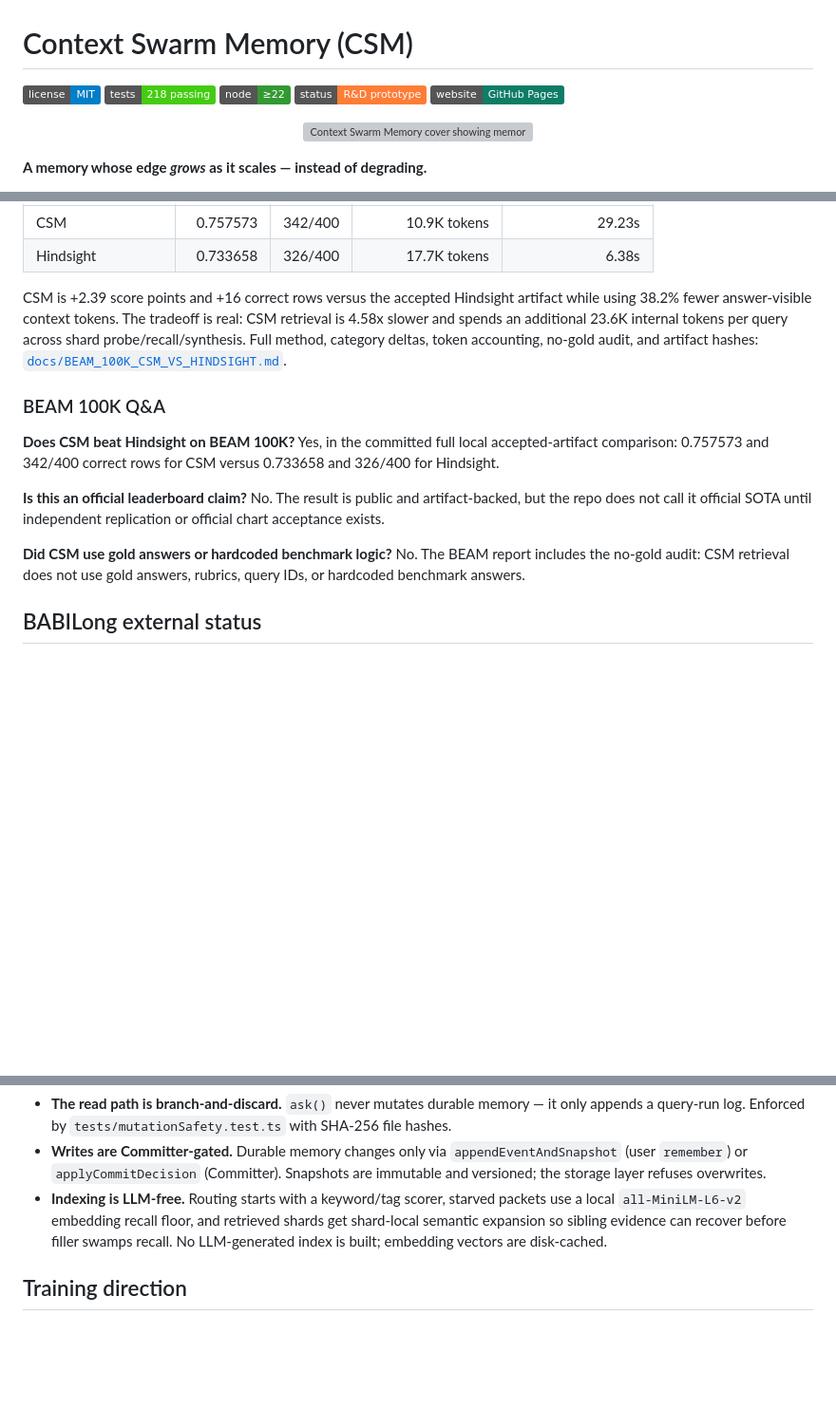
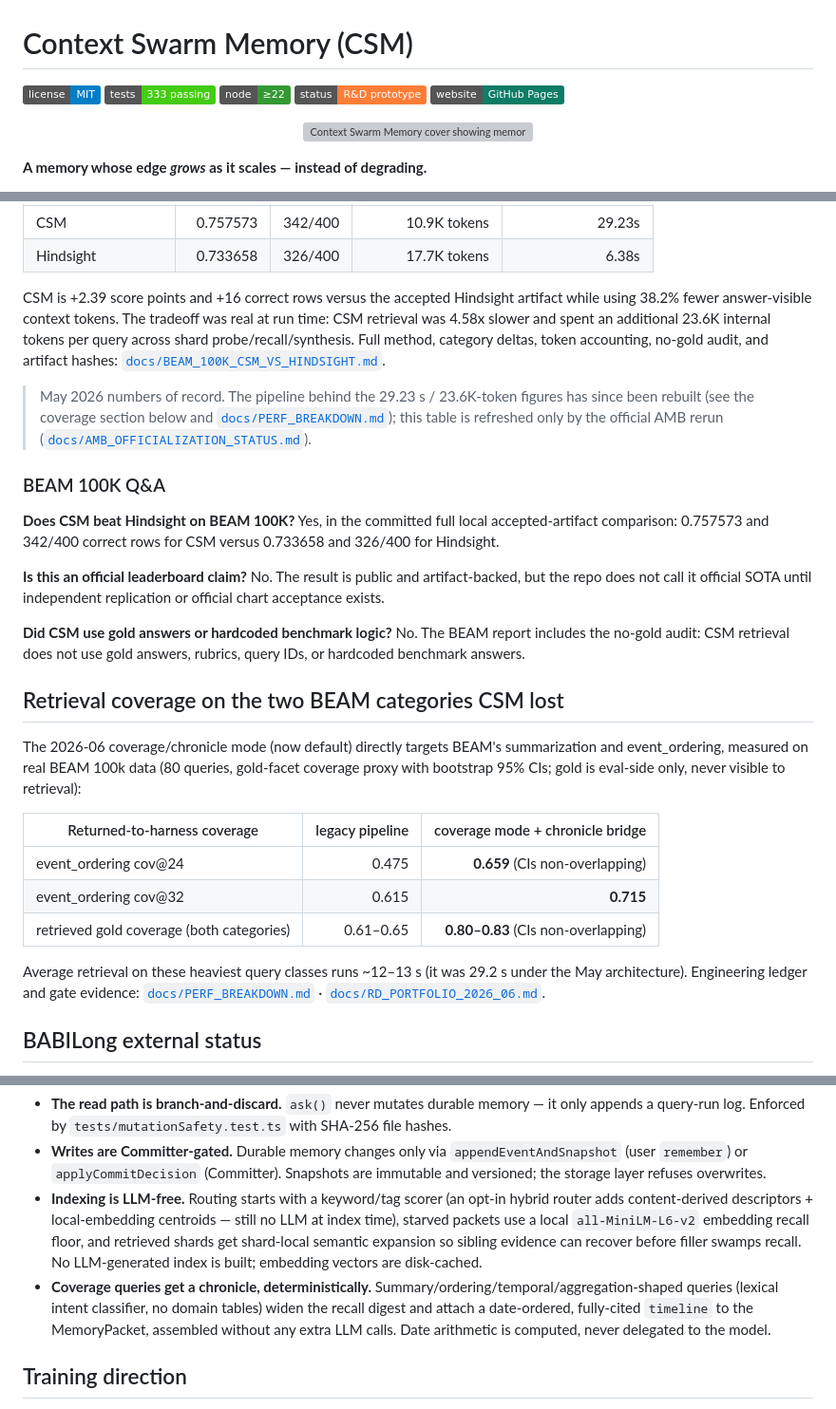
Before and after one commit to muhamadjawdatsalemalakoum/context-swarm-memory, a Markdown page: README.md, 3 parts joined by grey strips. Shown at 95% size. GitHub-like rendering; badges without logos; blank space fills up the shorter version; grey boxes are pictures that could not be loaded.

```diff
--- a/README.md
+++ b/README.md
@@ -1,7 +1,7 @@
 # Context Swarm Memory (CSM)
 
 ![License](https://img.shields.io/badge/license-MIT-blue.svg)
-![Tests](https://img.shields.io/badge/tests-218%20passing-brightgreen.svg)
+![Tests](https://img.shields.io/badge/tests-333%20passing-brightgreen.svg)
 ![Node](https://img.shields.io/badge/node-%E2%89%A522-339933.svg)
 ![Status](https://img.shields.io/badge/status-R%26D%20prototype-orange.svg)
 [![Website](https://img.shields.io/badge/website-GitHub%20Pages-0E7C66.svg)](https://muhamadjawdatsalemalakoum.github.io/context-swarm-memory/)
@@ -59,11 +59,17 @@ Flash-only diagnostics.
 | Hindsight | 0.733658 | 326/400 | 17.7K tokens | 6.38s |
 
 CSM is +2.39 score points and +16 correct rows versus the accepted Hindsight
-artifact while using 38.2% fewer answer-visible context tokens. The tradeoff is
-real: CSM retrieval is 4.58x slower and spends an additional 23.6K internal
-tokens per query across shard probe/recall/synthesis. Full method, category
-deltas, token accounting, no-gold audit, and artifact hashes:
+artifact while using 38.2% fewer answer-visible context tokens. The tradeoff
+was real at run time: CSM retrieval was 4.58x slower and spent an additional
+23.6K internal tokens per query across shard probe/recall/synthesis. Full
+method, category deltas, token accounting, no-gold audit, and artifact hashes:
 [`docs/BEAM_100K_CSM_VS_HINDSIGHT.md`](docs/BEAM_100K_CSM_VS_HINDSIGHT.md).
+
+> May 2026 numbers of record. The pipeline behind the 29.23 s / 23.6K-token
+> figures has since been rebuilt (see the coverage section below and
+> [`docs/PERF_BREAKDOWN.md`](docs/PERF_BREAKDOWN.md)); this table is refreshed
+> only by the official AMB rerun
+> ([`docs/AMB_OFFICIALIZATION_STATUS.md`](docs/AMB_OFFICIALIZATION_STATUS.md)).
 
 ### BEAM 100K Q&A
 
@@ -78,6 +84,24 @@ replication or official chart acceptance exists.
 **Did CSM use gold answers or hardcoded benchmark logic?** No. The BEAM report
 includes the no-gold audit: CSM retrieval does not use gold answers, rubrics,
 query IDs, or hardcoded benchmark answers.
+
+## Retrieval coverage on the two BEAM categories CSM lost
+
+The 2026-06 coverage/chronicle mode (now default) directly targets BEAM's
+summarization and event_ordering, measured on real BEAM 100k data (80 queries,
+gold-facet coverage proxy with bootstrap 95% CIs; gold is eval-side only,
+never visible to retrieval):
+
+| Returned-to-harness coverage | legacy pipeline | coverage mode + chronicle bridge |
+|---|---:|---:|
+| event_ordering cov@24 | 0.475 | **0.659** (CIs non-overlapping) |
+| event_ordering cov@32 | 0.615 | **0.715** |
+| retrieved gold coverage (both categories) | 0.61–0.65 | **0.80–0.83** (CIs non-overlapping) |
+
+Average retrieval on these heaviest query classes runs ~12–13 s (it was
+29.2 s under the May architecture). Engineering ledger and gate evidence:
+[`docs/PERF_BREAKDOWN.md`](docs/PERF_BREAKDOWN.md) ·
+[`docs/RD_PORTFOLIO_2026_06.md`](docs/RD_PORTFOLIO_2026_06.md).
 
 ## BABILong external status
 
@@ -131,7 +155,8 @@ flowchart TD
 
 - **The read path is branch-and-discard.** `ask()` never mutates durable memory — it only appends a query-run log. Enforced by `tests/mutationSafety.test.ts` with SHA-256 file hashes.
 - **Writes are Committer-gated.** Durable memory changes only via `appendEventAndSnapshot` (user `remember`) or `applyCommitDecision` (Committer). Snapshots are immutable and versioned; the storage layer refuses overwrites.
-- **Indexing is LLM-free.** Routing starts with a keyword/tag scorer, starved packets use a local `all-MiniLM-L6-v2` embedding recall floor, and retrieved shards get shard-local semantic expansion so sibling evidence can recover before filler swamps recall. No LLM-generated index is built; embedding vectors are disk-cached.
+- **Indexing is LLM-free.** Routing starts with a keyword/tag scorer (an opt-in hybrid router adds content-derived descriptors + local-embedding centroids — still no LLM at index time), starved packets use a local `all-MiniLM-L6-v2` embedding recall floor, and retrieved shards get shard-local semantic expansion so sibling evidence can recover before filler swamps recall. No LLM-generated index is built; embedding vectors are disk-cached.
+- **Coverage queries get a chronicle, deterministically.** Summary/ordering/temporal/aggregation-shaped queries (lexical intent classifier, no domain tables) widen the recall digest and attach a date-ordered, fully-cited `timeline` to the MemoryPacket, assembled without any extra LLM calls. Date arithmetic is computed, never delegated to the model.
 
 ## Training direction
 
```
Also changed, not shown: other parts of README.md (+4 -4 lines), docs/AMB_OFFICIALIZATION_STATUS.md (+9 -6 lines).
